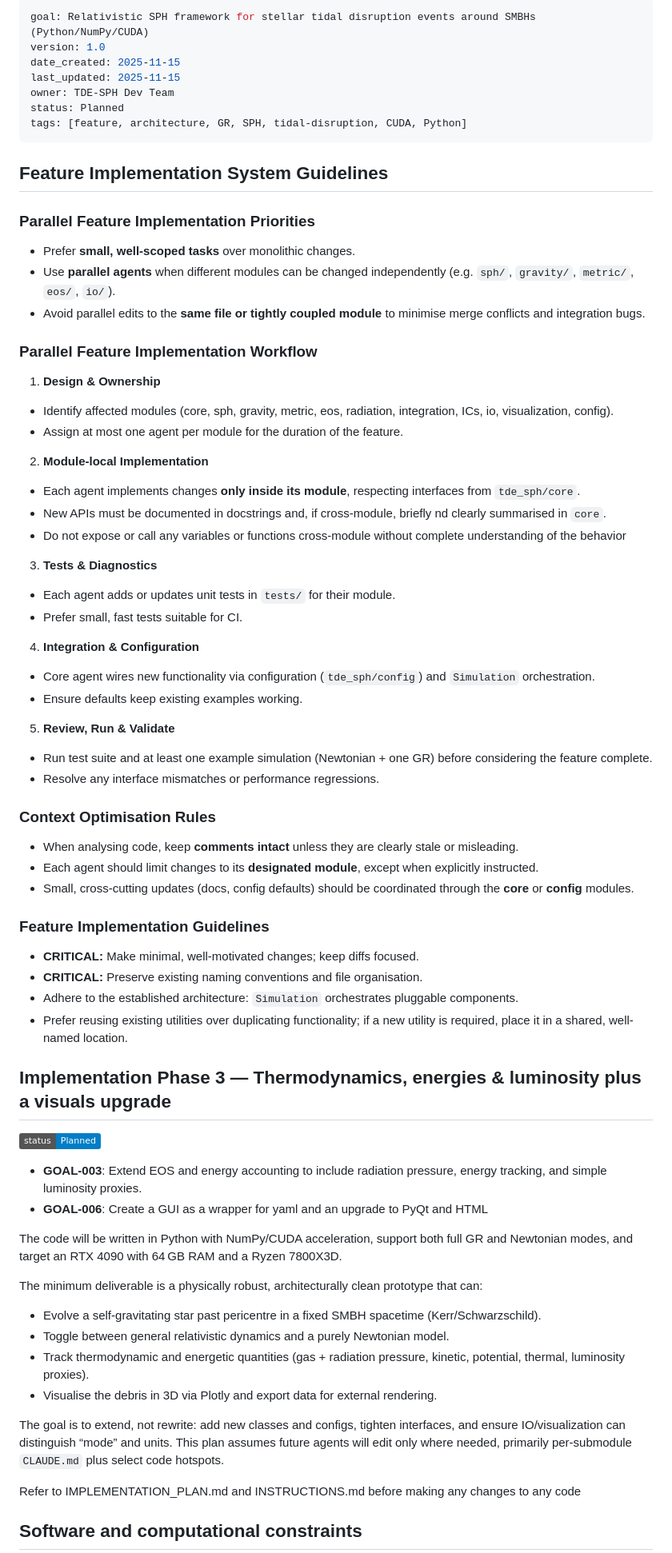
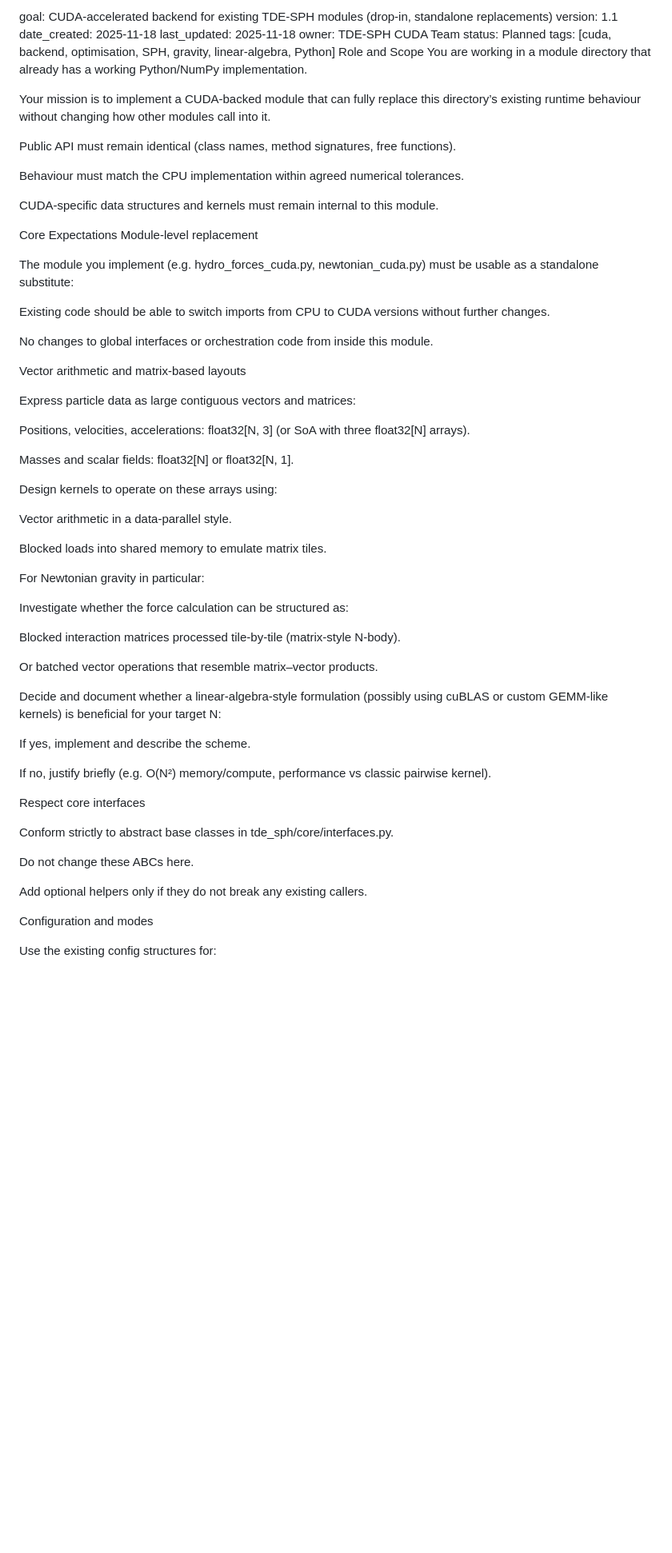
Before and after one commit to toby1248/Black-Hole, a Markdown page: CLAUDE.md, the part around one of its changes. Shown at 80% size. Rendered like a GitHub page; badges without logos; blank space fills up the shorter version.

Commit message:
Revise CLAUDE.md for CUDA backend development
Updated project details and guidelines for CUDA-accelerated backend implementation, including versioning, goals, and feature implementation priorities.

```diff
--- a/CLAUDE.md
+++ b/CLAUDE.md
@@ -1,82 +1,67 @@
----
-goal: Relativistic SPH framework for stellar tidal disruption events around SMBHs (Python/NumPy/CUDA)
-version: 1.0
-date_created: 2025-11-15
-last_updated: 2025-11-15
-owner: TDE-SPH Dev Team
+goal: CUDA-accelerated backend for existing TDE-SPH modules (drop-in, standalone replacements)
+version: 1.1
+date_created: 2025-11-18
+last_updated: 2025-11-18
+owner: TDE-SPH CUDA Team
 status: Planned
-tags: [feature, architecture, GR, SPH, tidal-disruption, CUDA, Python]
----
+tags: [cuda, backend, optimisation, SPH, gravity, linear-algebra, Python]
+Role and Scope
+You are working in a module directory that already has a working Python/NumPy implementation.
 
-## Feature Implementation System Guidelines
+Your mission is to implement a CUDA-backed module that can fully replace this directory’s existing runtime behaviour without changing how other modules call into it.
 
-### Parallel Feature Implementation Priorities
+Public API must remain identical (class names, method signatures, free functions).
 
-- Prefer **small, well-scoped tasks** over monolithic changes.
-- Use **parallel agents** when different modules can be changed independently (e.g. `sph/`, `gravity/`, `metric/`, `eos/`, `io/`).
-- Avoid parallel edits to the **same file or tightly coupled module** to minimise merge conflicts and integration bugs.
+Behaviour must match the CPU implementation within agreed numerical tolerances.
 
-### Parallel Feature Implementation Workflow
+CUDA-specific data structures and kernels must remain internal to this module.
 
-1. **Design & Ownership**
+Core Expectations
+Module-level replacement
 
-- Identify affected modules (core, sph, gravity, metric, eos, radiation, integration, ICs, io, visualization, config).
-- Assign at most one agent per module for the duration of the feature.
+The module you implement (e.g. hydro_forces_cuda.py, newtonian_cuda.py) must be usable as a standalone substitute:
 
-2. **Module-local Implementation**
+Existing code should be able to switch imports from CPU to CUDA versions without further changes.
 
-- Each agent implements changes **only inside its module**, respecting interfaces from `tde_sph/core`.
-- New APIs must be documented in docstrings and, if cross-module, briefly nd clearly summarised in `core`.
-- Do not expose or call any variables or functions cross-module without complete understanding of the behavior
+No changes to global interfaces or orchestration code from inside this module.
 
-3. **Tests & Diagnostics**
+Vector arithmetic and matrix-based layouts
 
-- Each agent adds or updates unit tests in `tests/` for their module.
-- Prefer small, fast tests suitable for CI.
+Express particle data as large contiguous vectors and matrices:
 
-4. **Integration & Configuration**
+Positions, velocities, accelerations: float32[N, 3] (or SoA with three float32[N] arrays).
 
-- Core agent wires new functionality via configuration (`tde_sph/config`) and `Simulation` orchestration.
-- Ensure defaults keep existing examples working.
+Masses and scalar fields: float32[N] or float32[N, 1].
 
-5. **Review, Run & Validate**
+Design kernels to operate on these arrays using:
 
-- Run test suite and at least one example simulation (Newtonian + one GR) before considering the feature complete.
-- Resolve any interface mismatches or performance regressions.
+Vector arithmetic in a data-parallel style.
 
-### Context Optimisation Rules
+Blocked loads into shared memory to emulate matrix tiles.
 
-- When analysing code, keep **comments intact** unless they are clearly stale or misleading.
-- Each agent should limit changes to its **designated module**, except when explicitly instructed.
-- Small, cross-cutting updates (docs, config defaults) should be coordinated through the **core** or **config** modules.
+For Newtonian gravity in particular:
 
-### Feature Implementation Guidelines
+Investigate whether the force calculation can be structured as:
 
-- **CRITICAL:** Make minimal, well-motivated changes; keep diffs focused.
-- **CRITICAL:** Preserve existing naming conventions and file organisation.
-- Adhere to the established architecture: `Simulation` orchestrates pluggable components.
-- Prefer reusing existing utilities over duplicating functionality; if a new utility is required, place it in a shared, well-named location.
+Blocked interaction matrices processed tile-by-tile (matrix-style N-body).
 
-## Implementation Phase 3 — Thermodynamics, energies & luminosity plus a visuals upgrade
+Or batched vector operations that resemble matrix–vector products.
 
-![Status: Planned](https://img.shields.io/badge/status-Planned-blue)
+Decide and document whether a linear-algebra-style formulation (possibly using cuBLAS or custom GEMM-like kernels) is beneficial for your target N:
 
-- **GOAL-003**: Extend EOS and energy accounting to include radiation pressure, energy tracking, and simple luminosity proxies.
-- **GOAL-006**: Create a GUI as a wrapper for yaml and an upgrade to PyQt and HTML
+If yes, implement and describe the scheme.
 
-The code will be written in Python with NumPy/CUDA acceleration, support both full GR and Newtonian modes, and target an RTX 4090 with 64 GB RAM and a Ryzen 7800X3D.
+If no, justify briefly (e.g. O(N²) memory/compute, performance vs classic pairwise kernel).
 
-The minimum deliverable is a physically robust, architecturally clean prototype that can:
+Respect core interfaces
 
-- Evolve a self-gravitating star past pericentre in a fixed SMBH spacetime (Kerr/Schwarzschild).
-- Toggle between general relativistic dynamics and a purely Newtonian model.
-- Track thermodynamic and energetic quantities (gas + radiation pressure, kinetic, potential, thermal, luminosity proxies).
-- Visualise the debris in 3D via Plotly and export data for external rendering.
+Conform strictly to abstract base classes in tde_sph/core/interfaces.py.
 
-The goal is to extend, not rewrite: add new classes and configs, tighten interfaces, and ensure IO/visualization can distinguish “mode” and units. This plan assumes future agents will edit only where needed, primarily per-submodule `CLAUDE.md` plus select code hotspots.
+Do not change these ABCs here.
 
-Refer to IMPLEMENTATION_PLAN.md and INSTRUCTIONS.md before making any changes to any code
+Add optional helpers only if they do not break any existing callers.
 
+Configuration and modes
 
-## Software and computational constraints
+Use the existing config structures for:
 
```
Also changed, not shown: other parts of CLAUDE.md (+45 -37 lines).
